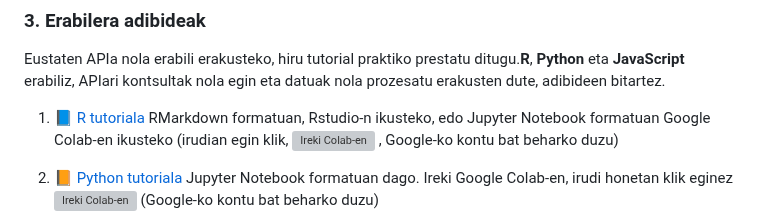
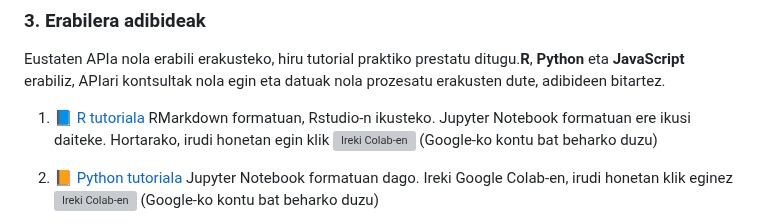
Before and after one commit to uxue-sudupe/API-Eustat, a Markdown page: README.md, the part around the change. Rendered like a GitHub page; grey boxes are pictures that could not be loaded.

```diff
--- a/README.md
+++ b/README.md
@@ -12,7 +12,7 @@ APIaren sarrera puntu guztiak (endpoint-ak) eta parametro desberdinak probatu da
 ### 3. Erabilera adibideak
 Eustaten APIa nola erabili erakusteko, hiru tutorial praktiko prestatu ditugu.**R**, **Python** eta **JavaScript** erabiliz, APIari kontsultak nola egin eta datuak nola prozesatu erakusten dute, adibideen bitartez.
 
-1. 📘 [R tutoriala](/code_examples/eu/tutorial_R_eu.Rmd) RMarkdown formatuan, Rstudio-n ikusteko, edo Jupyter Notebook formatuan Google Colab-en ikusteko (irudian egin klik, [![Ireki Colab-en](https://colab.research.google.com/assets/colab-badge.svg)](https://colab.research.google.com/github/uxue-sudupe/API-Eustat/blob/main/code_examples/eu/tutorial_R_eu.ipynb) , Google-ko kontu bat beharko duzu)
+1. 📘 [R tutoriala](/code_examples/eu/tutorial_R_eu.Rmd) RMarkdown formatuan, Rstudio-n ikusteko. Jupyter Notebook formatuan ere ikusi daiteke. Hortarako, irudi honetan egin klik [![Ireki Colab-en](https://colab.research.google.com/assets/colab-badge.svg)](https://colab.research.google.com/github/uxue-sudupe/API-Eustat/blob/main/code_examples/eu/tutorial_R_eu.ipynb) (Google-ko kontu bat beharko duzu)
 
 2. 📙 [Python tutoriala](/code_examples/eu/tutorial_Python_eu.ipynb)  Jupyter Notebook formatuan dago. Ireki Google Colab-en, irudi honetan klik eginez [![Ireki Colab-en](https://colab.research.google.com/assets/colab-badge.svg)](https://colab.research.google.com/github/uxue-sudupe/API-Eustat/blob/main/code_examples/eu/tutorial_Python_eu.ipynb) (Google-ko kontu bat beharko duzu)
 
```
